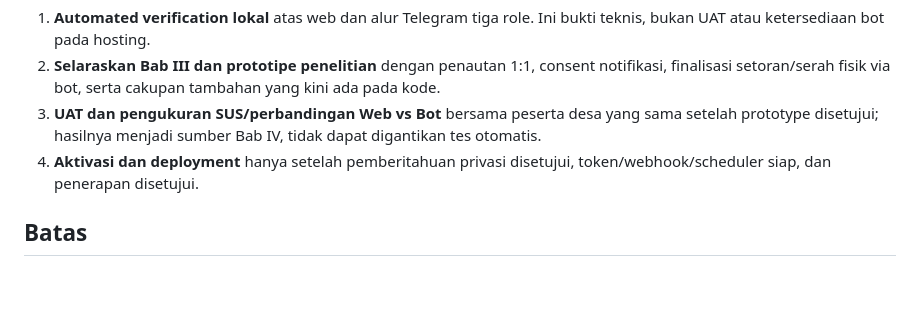
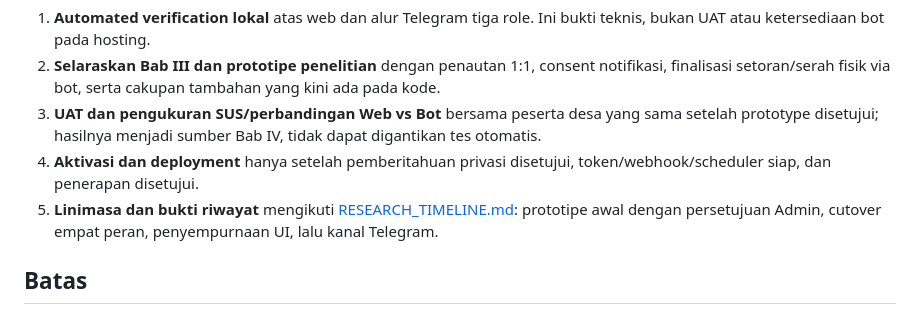
Before and after one commit to Faizpi/bank-sampah, a Markdown page: docs/SKRIPSI.md, the part around the change. GitHub-like rendering; blank space fills up the shorter version.

Commit message:
docs: tautkan linimasa ke catatan skripsi

```diff
--- a/docs/SKRIPSI.md
+++ b/docs/SKRIPSI.md
@@ -40,6 +40,7 @@ Urutan kerja mengikuti `ROADMAP.md` dan bab 3 skripsi:
 2. **Selaraskan Bab III dan prototipe penelitian** dengan penautan 1:1, consent notifikasi, finalisasi setoran/serah fisik via bot, serta cakupan tambahan yang kini ada pada kode.
 3. **UAT dan pengukuran SUS/perbandingan Web vs Bot** bersama peserta desa yang sama setelah prototype disetujui; hasilnya menjadi sumber Bab IV, tidak dapat digantikan tes otomatis.
 4. **Aktivasi dan deployment** hanya setelah pemberitahuan privasi disetujui, token/webhook/scheduler siap, dan penerapan disetujui.
+5. **Linimasa dan bukti riwayat** mengikuti [RESEARCH_TIMELINE.md](RESEARCH_TIMELINE.md): prototipe awal dengan persetujuan Admin, cutover empat peran, penyempurnaan UI, lalu kanal Telegram.
 
 ## Batas
 
```
